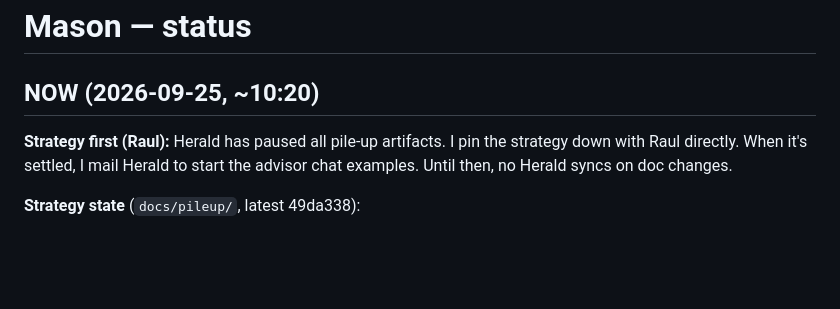
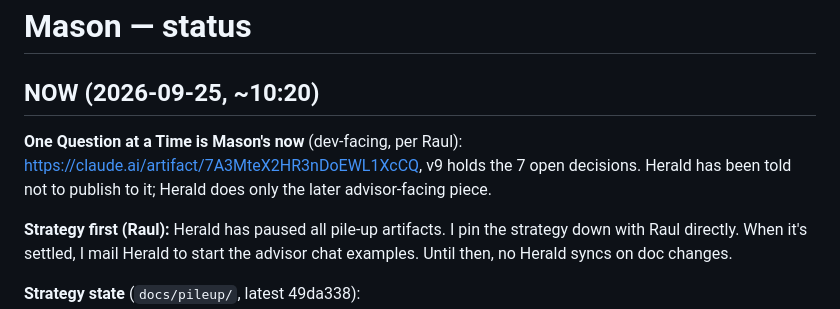
Before and after one commit to raulpenaguiao/pathmate-analyzer, a Markdown page: agents/mason/STATUS.md, the part around the change. GitHub-like rendering; blank space fills up the shorter version.

Commit message:
Mason status
Co-Authored-By: Claude Opus 5.5 <noreply@anthropic.com>
Claude-Session: https://claude.ai/code/session_018mRQoYbra3yHp17p2T6TpT

```diff
--- a/agents/mason/STATUS.md
+++ b/agents/mason/STATUS.md
@@ -1,6 +1,8 @@
 # Mason — status
 
 ## NOW (2026-09-25, ~10:20)
+
+**One Question at a Time is Mason's now** (dev-facing, per Raul): https://claude.ai/artifact/7A3MteX2HR3nDoEWL1XcCQ, v9 holds the 7 open decisions. Herald has been told not to publish to it; Herald does only the later advisor-facing piece.
 
 **Strategy first (Raul):** Herald has paused all pile-up artifacts. I pin the strategy down with Raul directly. When it's settled, I mail Herald to start the advisor chat examples. Until then, no Herald syncs on doc changes.
 
```
